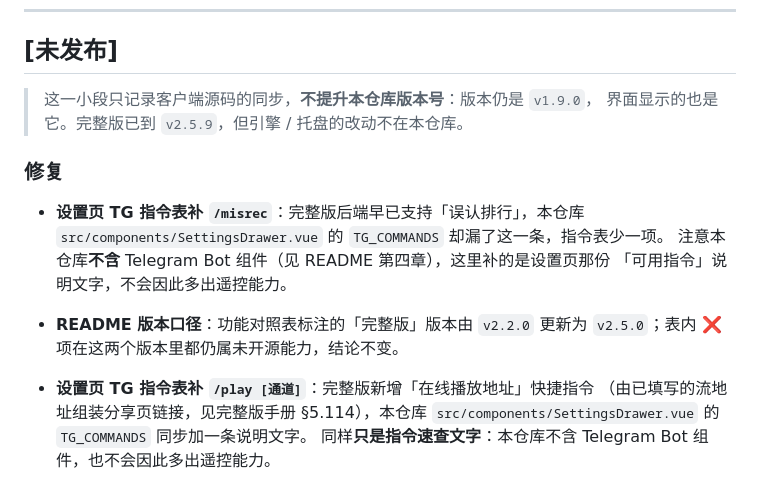
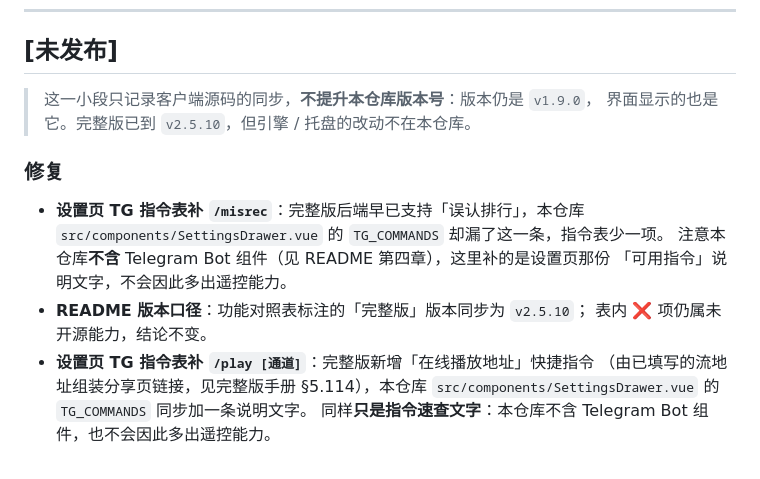
Before and after one commit to xiaomaoJT/XiaoMaoBossMonitor, a Markdown page: CHANGELOG.md, the part around one of its changes. Drawn GitHub-style.

```diff
--- a/CHANGELOG.md
+++ b/CHANGELOG.md
@@ -22,7 +22,7 @@
 ## [未发布]
 
 > 这一小段只记录客户端源码的同步，**不提升本仓库版本号**：版本仍是 `v1.9.0`，
-> 界面显示的也是它。完整版已到 `v2.5.9`，但引擎 / 托盘的改动不在本仓库。
+> 界面显示的也是它。完整版已到 `v2.5.10`，但引擎 / 托盘的改动不在本仓库。
 
 ### 修复
 
@@ -30,8 +30,8 @@
   `src/components/SettingsDrawer.vue` 的 `TG_COMMANDS` 却漏了这一条，指令表少一项。
   注意本仓库**不含** Telegram Bot 组件（见 README 第四章），这里补的是设置页那份
   「可用指令」说明文字，不会因此多出遥控能力。
-- **README 版本口径**：功能对照表标注的「完整版」版本由 `v2.2.0` 更新为
-  `v2.5.0`；表内 ❌ 项在这两个版本里都仍属未开源能力，结论不变。
+- **README 版本口径**：功能对照表标注的「完整版」版本同步为 `v2.5.10`；
+  表内 ❌ 项仍属未开源能力，结论不变。
 - **设置页 TG 指令表补 `/play [通道]`**：完整版新增「在线播放地址」快捷指令
   （由已填写的流地址组装分享页链接，见完整版手册 §5.114），本仓库
   `src/components/SettingsDrawer.vue` 的 `TG_COMMANDS` 同步加一条说明文字。
```
Also changed, not shown: other parts of CHANGELOG.md (+11 -56 lines), README.md (+1 -1 lines).
